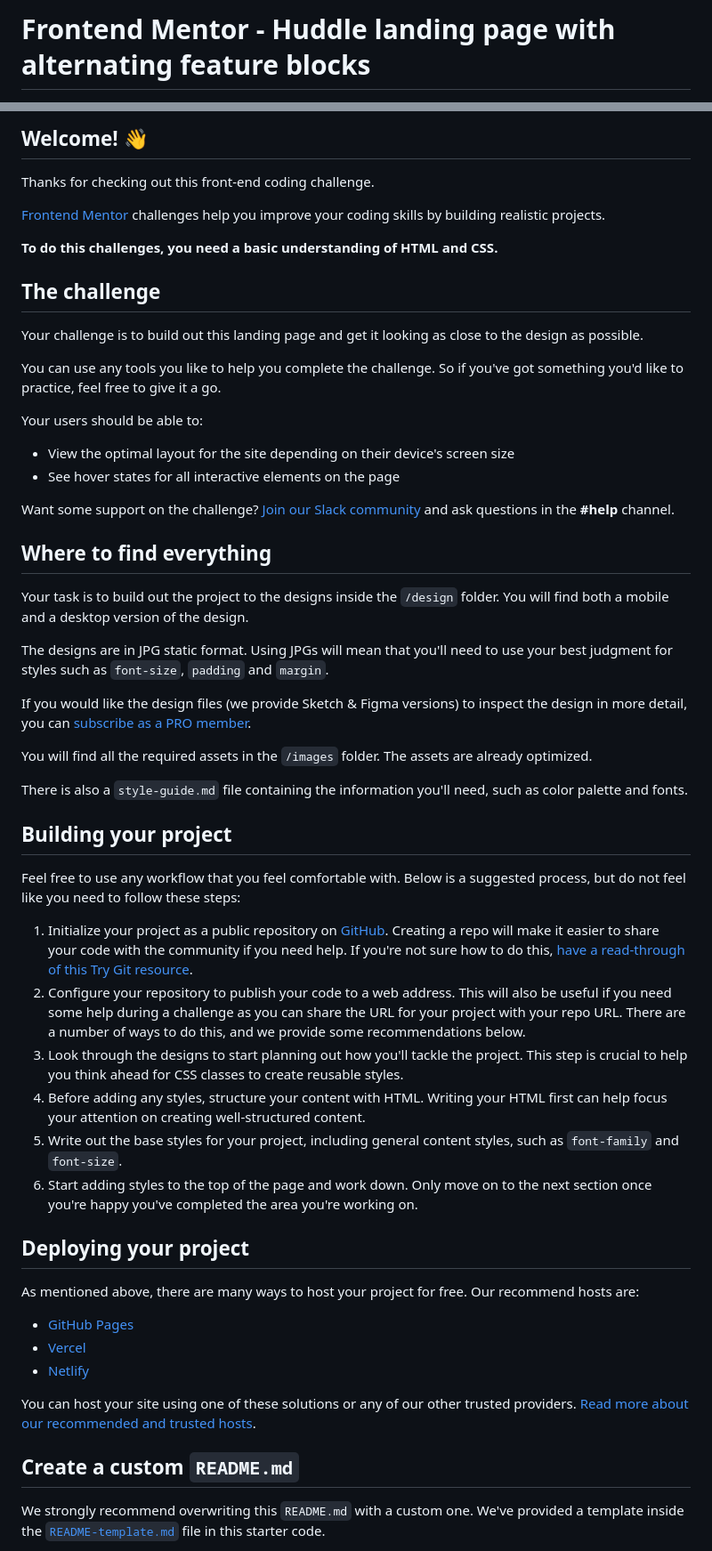
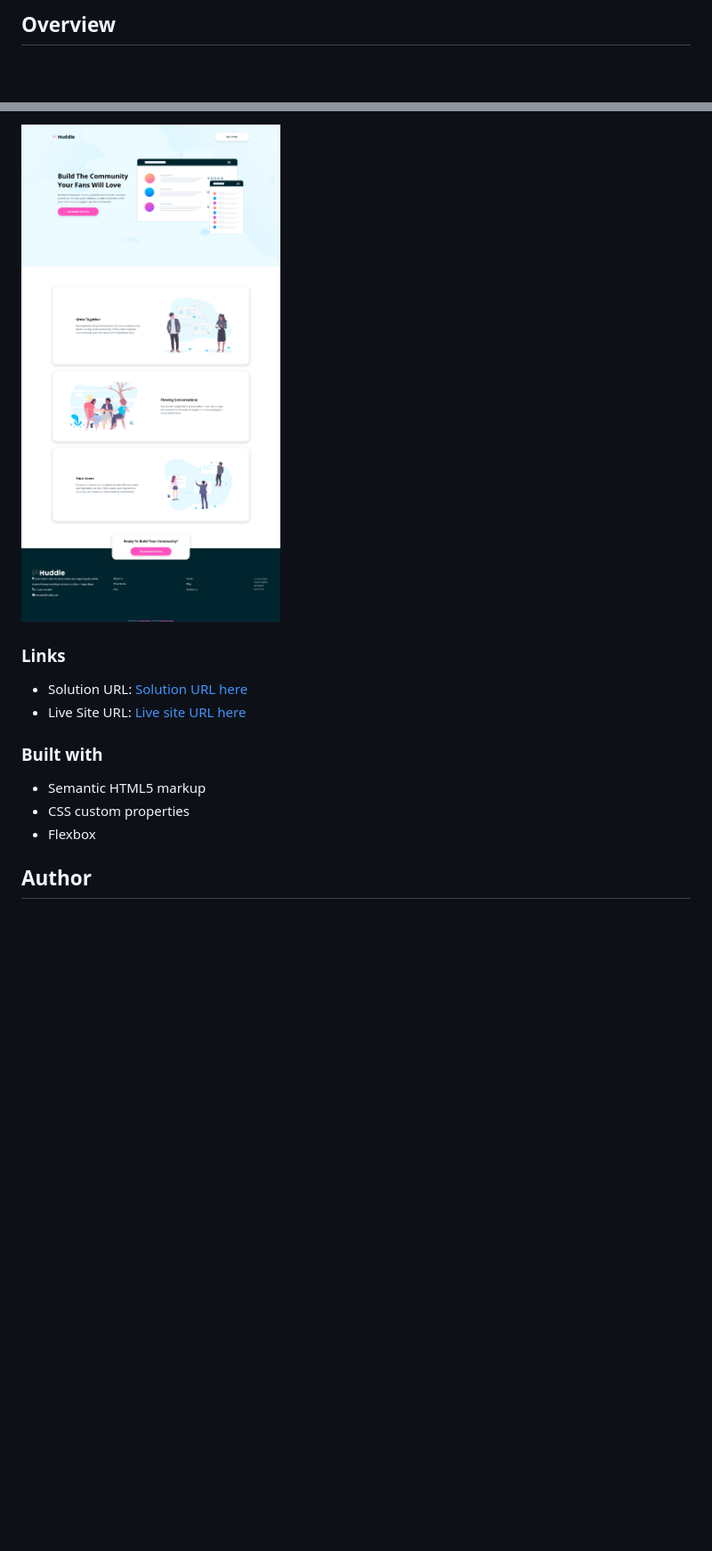
Before and after one commit to davidicabello/huddle-landing-page-with-alternating-feature-blocks-master, a Markdown page: README.md, 2 parts joined by grey strips. Shown: that part at 89% size. Drawn GitHub-style; pictures changed too: Screenshot 2022-11-25 at 18-58-02 Frontend Mentor Huddle landing page with alternating feature blocks.png (added); blank space fills up the shorter version.

```diff
--- a/README.md
+++ b/README.md
@@ -1,2 +1,2 @@
-# Frontend Mentor - Huddle landing page with alternating feature blocks
+## Overview
 
@@ -4,59 +4,16 @@
 
-## Welcome! 👋
+![](Screenshot%202022-11-25%20at%2018-58-02%20Frontend%20Mentor%20Huddle%20landing%20page%20with%20alternating%20feature%20blocks.png)
 
-Thanks for checking out this front-end coding challenge.
+### Links
 
-[Frontend Mentor](https://www.frontendmentor.io) challenges help you improve your coding skills by building realistic projects.
+- Solution URL: [Solution URL here](https://github.com/davidicabello/huddle-landing-page-with-alternating-feature-blocks-master)
+- Live Site URL: [Live site URL here](https://huddle-landing-page-23956.web.app/)
 
-**To do this challenges, you need a basic understanding of HTML and CSS.**
+### Built with
 
-## The challenge
+- Semantic HTML5 markup
+- CSS custom properties
+- Flexbox
 
-Your challenge is to build out this landing page and get it looking as close to the design as possible.
+## Author
 
-You can use any tools you like to help you complete the challenge. So if you've got something you'd like to practice, feel free to give it a go.
-
-Your users should be able to:
-
-- View the optimal layout for the site depending on their device's screen size
-- See hover states for all interactive elements on the page
-
-Want some support on the challenge? [Join our Slack community](https://www.frontendmentor.io/slack) and ask questions in the **#help** channel.
-
-## Where to find everything
-
-Your task is to build out the project to the designs inside the `/design` folder. You will find both a mobile and a desktop version of the design.
-
-The designs are in JPG static format. Using JPGs will mean that you'll need to use your best judgment for styles such as `font-size`, `padding` and `margin`.
-
-If you would like the design files (we provide Sketch & Figma versions) to inspect the design in more detail, you can [subscribe as a PRO member](https://www.frontendmentor.io/pro).
-
-You will find all the required assets in the `/images` folder. The assets are already optimized.
-
-There is also a `style-guide.md` file containing the information you'll need, such as color palette and fonts.
-
-## Building your project
-
-Feel free to use any workflow that you feel comfortable with. Below is a suggested process, but do not feel like you need to follow these steps:
-
-1. Initialize your project as a public repository on [GitHub](https://github.com/). Creating a repo will make it easier to share your code with the community if you need help. If you're not sure how to do this, [have a read-through of this Try Git resource](https://try.github.io/).
-2. Configure your repository to publish your code to a web address. This will also be useful if you need some help during a challenge as you can share the URL for your project with your repo URL. There are a number of ways to do this, and we provide some recommendations below.
-3. Look through the designs to start planning out how you'll tackle the project. This step is crucial to help you think ahead for CSS classes to create reusable styles.
-4. Before adding any styles, structure your content with HTML. Writing your HTML first can help focus your attention on creating well-structured content.
-5. Write out the base styles for your project, including general content styles, such as `font-family` and `font-size`.
-6. Start adding styles to the top of the page and work down. Only move on to the next section once you're happy you've completed the area you're working on.
-
-## Deploying your project
-
-As mentioned above, there are many ways to host your project for free. Our recommend hosts are:
-
-- [GitHub Pages](https://pages.github.com/)
-- [Vercel](https://vercel.com/)
-- [Netlify](https://www.netlify.com/)
-
-You can host your site using one of these solutions or any of our other trusted providers. [Read more about our recommended and trusted hosts](https://medium.com/frontend-mentor/frontend-mentor-trusted-hosting-providers-bf000dfebe).
-
-## Create a custom `README.md`
-
-We strongly recommend overwriting this `README.md` with a custom one. We've provided a template inside the [`README-template.md`](./README-template.md) file in this starter code.
-
```
Also changed, not shown: other parts of README.md (+4 -31 lines), public/README.md (deleted, +0 -92 lines).
